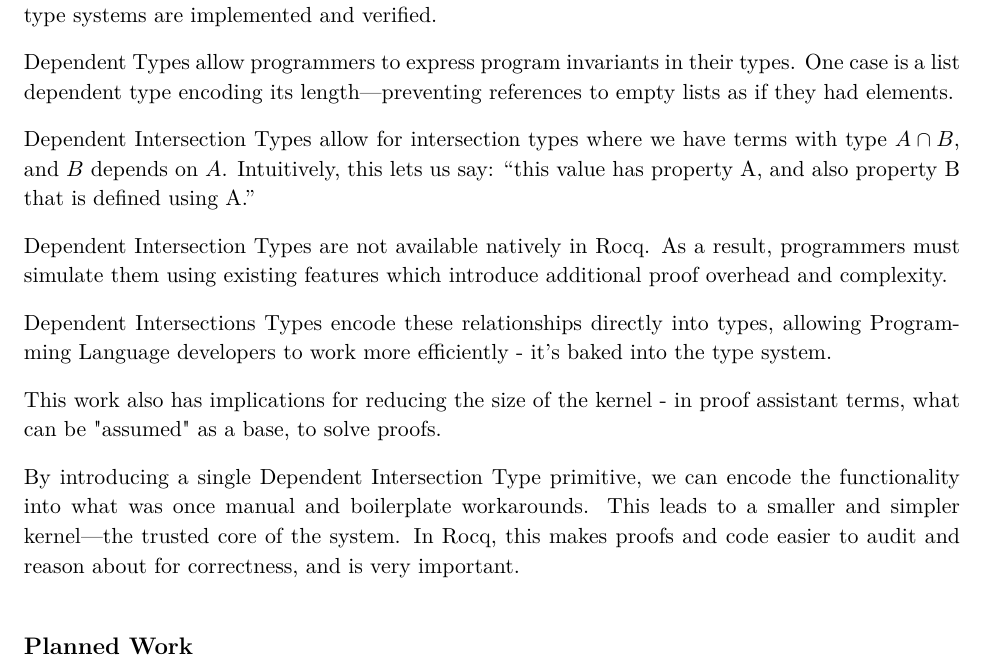
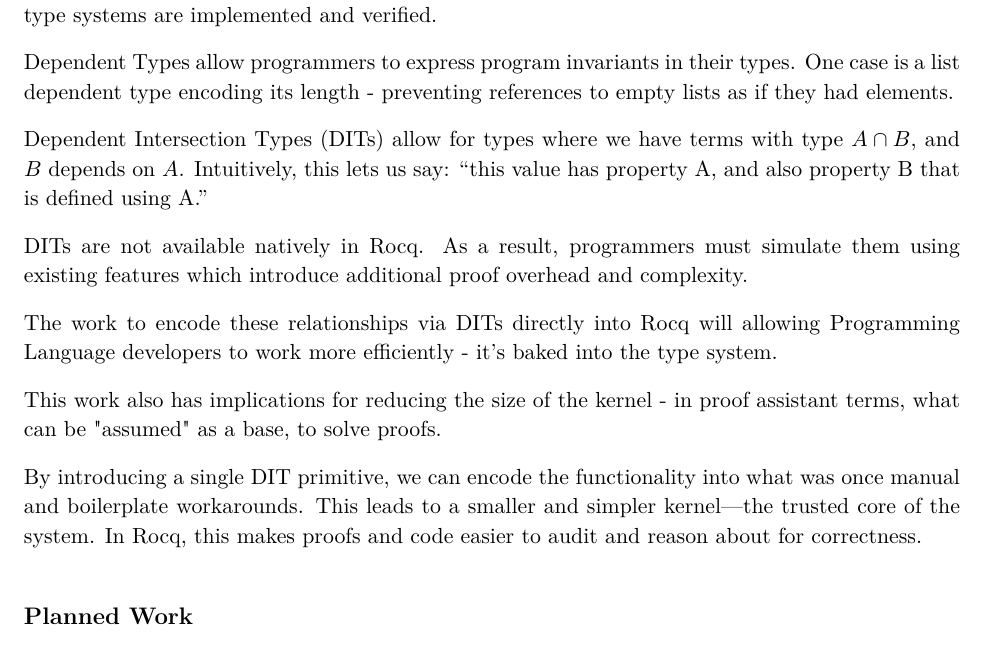
Before and after one commit to handel-fan/comp_7030_rocq, a LaTeX document (summer_2026/proposal.tex): part of page 1 of 2, cut so that both start at the same text. Compiled offline with pdfLaTeX.

Commit message:
DIT changes

```diff
--- a/summer_2026/proposal.tex
+++ b/summer_2026/proposal.tex
@@ -46,29 +46,29 @@ proof assistant developers by improving how expressive type systems are
 implemented and verified.
 
 Dependent Types allow programmers to express program invariants in their types.
-One case is a list dependent type encoding its length—preventing references to
+One case is a list dependent type encoding its length - preventing references to
 empty lists as if they had elements.
 
-Dependent Intersection Types allow for intersection types where
+Dependent Intersection Types (DITs) allow for types where
 we have terms with type $A \cap B$, and $B$ depends on $A$.
 Intuitively, this lets us say: “this value has property A, and also property B that is defined using A.”
 
-Dependent Intersection Types are not available natively in Rocq. As a result,
+DITs are not available natively in Rocq. As a result,
 programmers must simulate them using existing features which introduce
 additional proof overhead and complexity.
 
-Dependent Intersections Types encode these relationships directly into types,
+The work to encode these relationships via DITs directly into Rocq will
 allowing Programming Language developers to work more efficiently - it's baked into
 the type system.
 
 This work also has implications for reducing the size of the kernel - in proof assistant
 terms, what can be "assumed" as a base, to solve proofs.
 
-By introducing a single Dependent Intersection Type primitive, we can encode
+By introducing a single DIT primitive, we can encode
 the functionality into what was once manual and boilerplate workarounds.
 This leads to a smaller and simpler kernel—the trusted core of
-the system. In Rocq, this makes proofs and code easier to audit and reason about for correctness, and
-is very important.
+the system. In Rocq, this makes proofs and code easier to audit and reason
+about for correctness.
 
 
 \section*{Planned Work}
```
